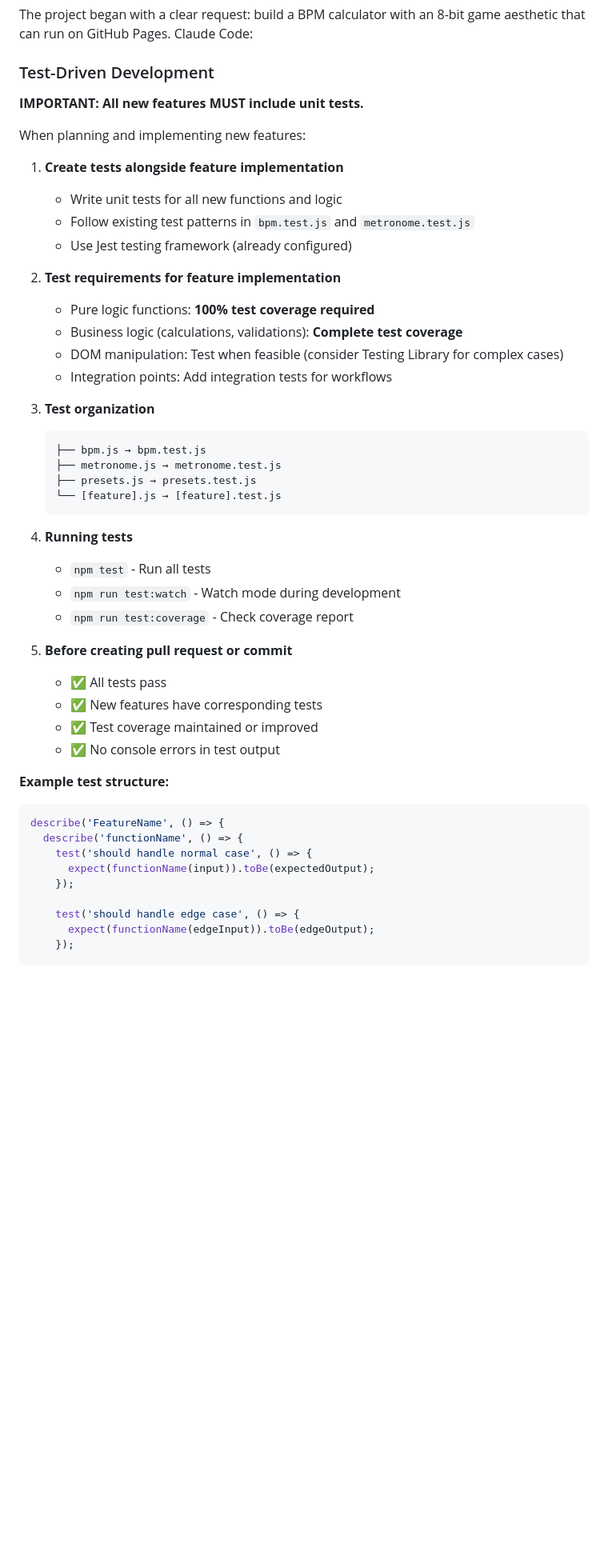
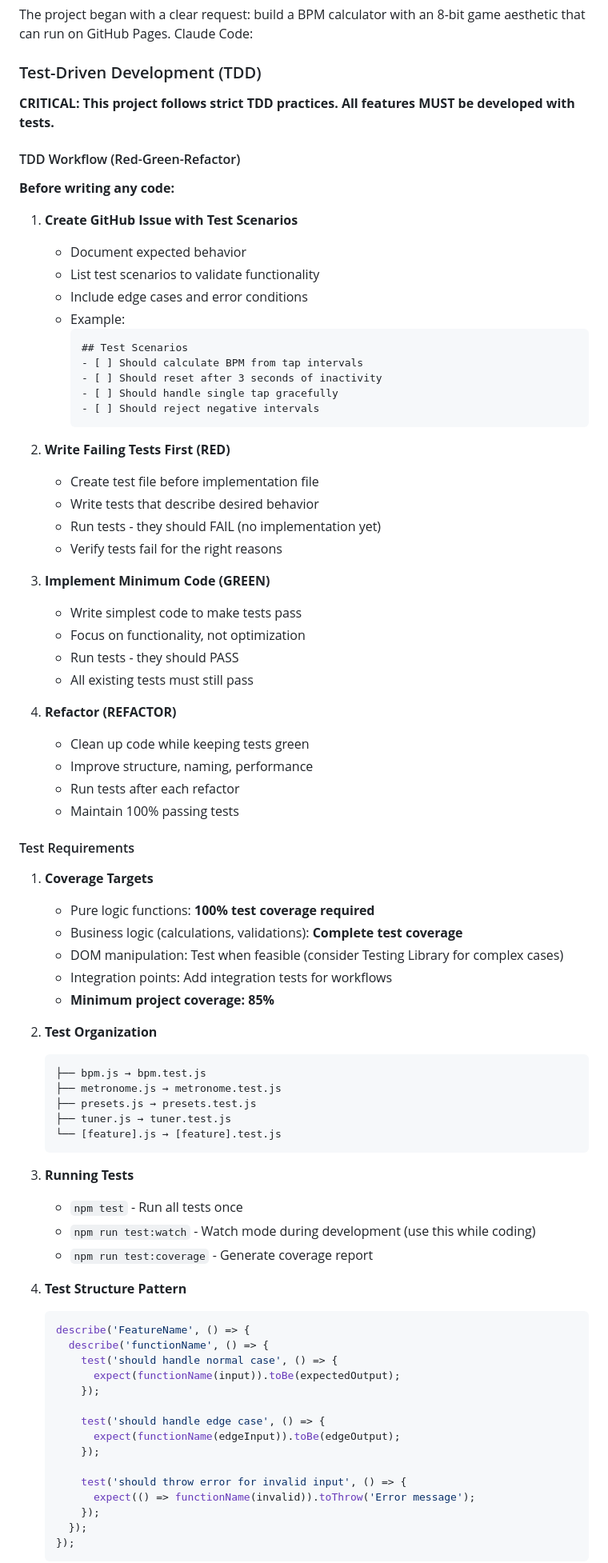
Before and after one commit to dwildt/bpm, a Markdown page: claude.md, the part around one of its changes. Shown at 80% size. Drawn GitHub-style; blank space fills up the shorter version.

Commit message:
docs: add TDD workflow and quality gates to claude.md
Add comprehensive Test-Driven Development guidelines and mandatory
quality gates that must pass before closing any issue or committing.

Changes:
- Document TDD Red-Green-Refactor workflow
- Require test scenarios in GitHub issues before development
- Add quality gates (tests + lint + coverage) before commits
- Set minimum coverage target: 85% overall, 90% for new files
- Document test-first development approach
- Add pre-commit checklist with mandatory verifications

Quality Gates (MANDATORY before closing issues):
- ✅ All tests passing (npm test)
- ✅ No linting errors (npm run lint)
- ✅ Test coverage ≥ 85% (npm run test:coverage)
- ✅ New features have tests
- ✅ No console errors

Files modified:
- claude.md - Enhanced TDD and quality requirements

Related to #17

Co-Authored-By: Claude Sonnet 4.5 <noreply@anthropic.com>

````diff
--- a/claude.md
+++ b/claude.md
@@ -16,51 +16,84 @@ Claude Code is an intelligent coding assistant that helps developers:
 
 The project began with a clear request: build a BPM calculator with an 8-bit game aesthetic that can run on GitHub Pages. Claude Code:
 
-### Test-Driven Development
+### Test-Driven Development (TDD)
 
-**IMPORTANT: All new features MUST include unit tests.**
+**CRITICAL: This project follows strict TDD practices. All features MUST be developed with tests.**
 
-When planning and implementing new features:
+#### TDD Workflow (Red-Green-Refactor)
 
-1. **Create tests alongside feature implementation**
-   - Write unit tests for all new functions and logic
-   - Follow existing test patterns in `bpm.test.js` and `metronome.test.js`
-   - Use Jest testing framework (already configured)
+**Before writing any code:**
 
-2. **Test requirements for feature implementation**
+1. **Create GitHub Issue with Test Scenarios**
+   - Document expected behavior
+   - List test scenarios to validate functionality
+   - Include edge cases and error conditions
+   - Example:
+     ```markdown
+     ## Test Scenarios
+     - [ ] Should calculate BPM from tap intervals
+     - [ ] Should reset after 3 seconds of inactivity
+     - [ ] Should handle single tap gracefully
+     - [ ] Should reject negative intervals
+     ```
+
+2. **Write Failing Tests First (RED)**
+   - Create test file before implementation file
+   - Write tests that describe desired behavior
+   - Run tests - they should FAIL (no implementation yet)
+   - Verify tests fail for the right reasons
+
+3. **Implement Minimum Code (GREEN)**
+   - Write simplest code to make tests pass
+   - Focus on functionality, not optimization
+   - Run tests - they should PASS
+   - All existing tests must still pass
+
+4. **Refactor (REFACTOR)**
+   - Clean up code while keeping tests green
+   - Improve structure, naming, performance
+   - Run tests after each refactor
+   - Maintain 100% passing tests
+
+#### Test Requirements
+
+1. **Coverage Targets**
    - Pure logic functions: **100% test coverage required**
    - Business logic (calculations, validations): **Complete test coverage**
    - DOM manipulation: Test when feasible (consider Testing Library for complex cases)
    - Integration points: Add integration tests for workflows
+   - **Minimum project coverage: 85%**
 
-3. **Test organization**
+2. **Test Organization**
    ```
    ├── bpm.js → bpm.test.js
    ├── metronome.js → metronome.test.js
    ├── presets.js → presets.test.js
+   ├── tuner.js → tuner.test.js
    └── [feature].js → [feature].test.js
    ```
 
-4. **Running tests**
-   - `npm test` - Run all tests
-   - `npm run test:watch` - Watch mode during development
-   - `npm run test:coverage` - Check coverage report
+3. **Running Tests**
+   - `npm test` - Run all tests once
+   - `npm run test:watch` - Watch mode during development (use this while coding)
+   - `npm run test:coverage` - Generate coverage report
 
-5. **Before creating pull request or commit**
-   - ✅ All tests pass
-   - ✅ New features have corresponding tests
-   - ✅ Test coverage maintained or improved
-   - ✅ No console errors in test output
+4. **Test Structure Pattern**
+   ```javascript
+   describe('FeatureName', () => {
+     describe('functionName', () => {
+       test('should handle normal case', () => {
+         expect(functionName(input)).toBe(expectedOutput);
+       });
 
-**Example test structure:**
-```javascript
-describe('FeatureName', () => {
-  describe('functionName', () => {
-    test('should handle normal case', () => {
-      expect(functionName(input)).toBe(expectedOutput);
-    });
+       test('should handle edge case', () => {
+         expect(functionName(edgeInput)).toBe(edgeOutput);
+       });
 
-    test('should handle edge case', () => {
-      expect(functionName(edgeInput)).toBe(edgeOutput);
-    });
+       test('should throw error for invalid input', () => {
+         expect(() => functionName(invalid)).toThrow('Error message');
+       });
+     });
+   });
+   ```
 
````
Also changed, not shown: other parts of claude.md (+40 -6 lines).
